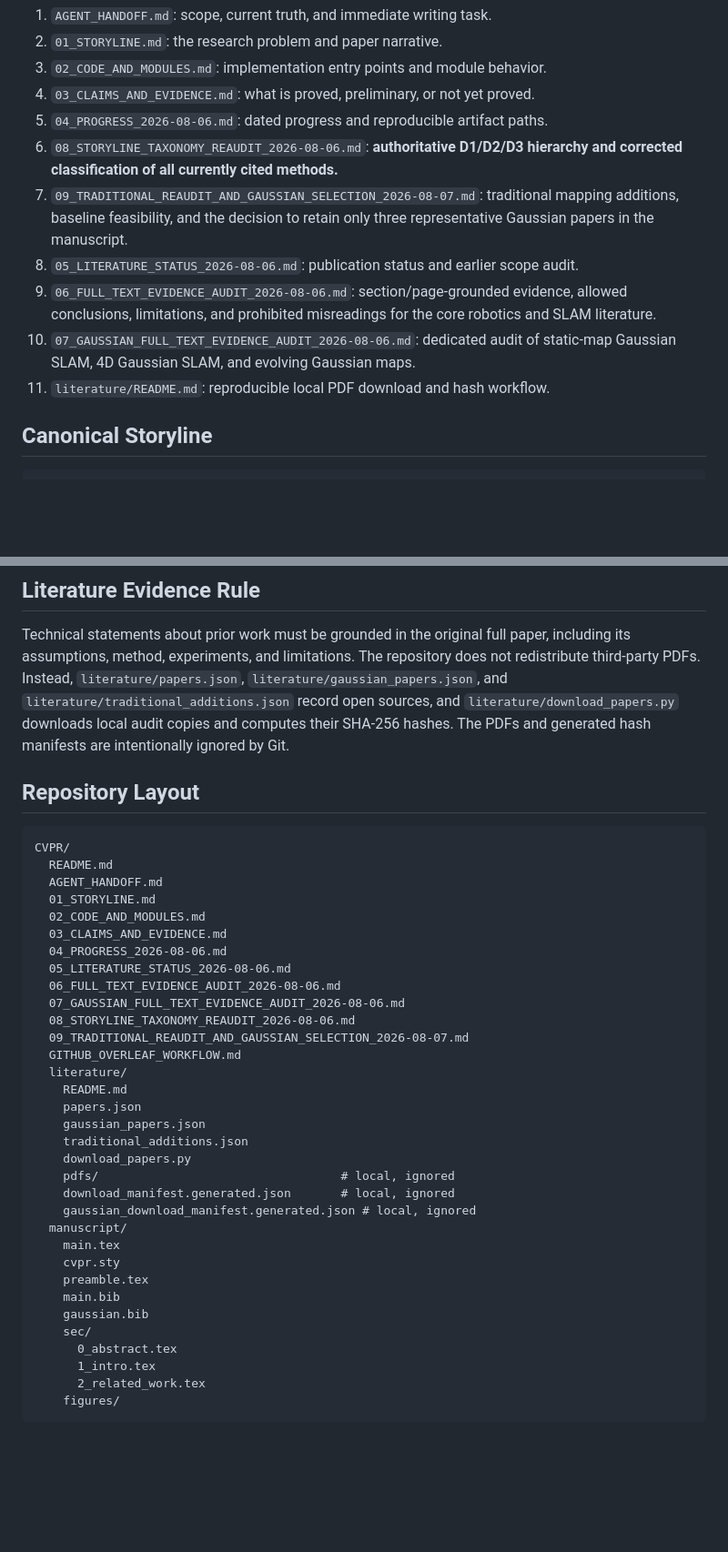
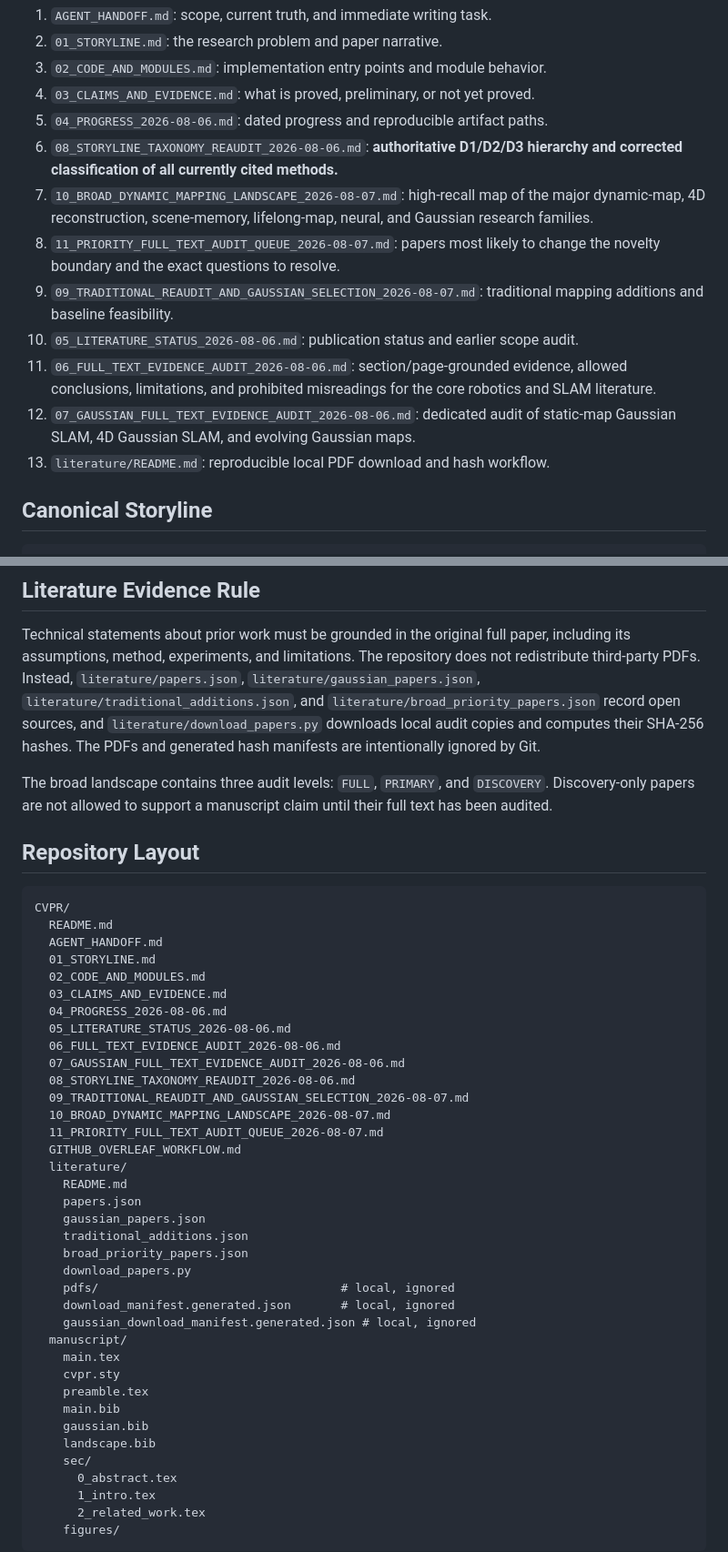
Before and after one commit to giltchcity/myncv---rpsl---daicma, a Markdown page: README.md, 2 parts joined by grey strips. Shown at 91% size. GitHub-like rendering; blank space fills up the shorter version.

Commit message:
Link broad dynamic mapping landscape and audit queue

```diff
--- a/README.md
+++ b/README.md
@@ -16,16 +16,20 @@ working paper package.
 5. `04_PROGRESS_2026-08-06.md`: dated progress and reproducible artifact paths.
 6. `08_STORYLINE_TAXONOMY_REAUDIT_2026-08-06.md`: **authoritative D1/D2/D3
    hierarchy and corrected classification of all currently cited methods.**
-7. `09_TRADITIONAL_REAUDIT_AND_GAUSSIAN_SELECTION_2026-08-07.md`: traditional
-   mapping additions, baseline feasibility, and the decision to retain only
-   three representative Gaussian papers in the manuscript.
-8. `05_LITERATURE_STATUS_2026-08-06.md`: publication status and earlier scope audit.
-9. `06_FULL_TEXT_EVIDENCE_AUDIT_2026-08-06.md`: section/page-grounded evidence,
+7. `10_BROAD_DYNAMIC_MAPPING_LANDSCAPE_2026-08-07.md`: high-recall map of the
+   major dynamic-map, 4D reconstruction, scene-memory, lifelong-map, neural, and
+   Gaussian research families.
+8. `11_PRIORITY_FULL_TEXT_AUDIT_QUEUE_2026-08-07.md`: papers most likely to
+   change the novelty boundary and the exact questions to resolve.
+9. `09_TRADITIONAL_REAUDIT_AND_GAUSSIAN_SELECTION_2026-08-07.md`: traditional
+   mapping additions and baseline feasibility.
+10. `05_LITERATURE_STATUS_2026-08-06.md`: publication status and earlier scope audit.
+11. `06_FULL_TEXT_EVIDENCE_AUDIT_2026-08-06.md`: section/page-grounded evidence,
    allowed conclusions, limitations, and prohibited misreadings for the core
    robotics and SLAM literature.
-10. `07_GAUSSIAN_FULL_TEXT_EVIDENCE_AUDIT_2026-08-06.md`: dedicated audit of
+12. `07_GAUSSIAN_FULL_TEXT_EVIDENCE_AUDIT_2026-08-06.md`: dedicated audit of
    static-map Gaussian SLAM, 4D Gaussian SLAM, and evolving Gaussian maps.
-11. `literature/README.md`: reproducible local PDF download and hash workflow.
+13. `literature/README.md`: reproducible local PDF download and hash workflow.
 
 ## Canonical Storyline
 
@@ -73,11 +77,16 @@ interpretation boundaries.
 Technical statements about prior work must be grounded in the original full
 paper, including its assumptions, method, experiments, and limitations. The
 repository does not redistribute third-party PDFs. Instead,
-`literature/papers.json`, `literature/gaussian_papers.json`, and
-`literature/traditional_additions.json` record open sources, and
+`literature/papers.json`, `literature/gaussian_papers.json`,
+`literature/traditional_additions.json`, and
+`literature/broad_priority_papers.json` record open sources, and
 `literature/download_papers.py` downloads local audit copies and computes their
 SHA-256 hashes. The PDFs and generated hash manifests are intentionally ignored
 by Git.
+
+The broad landscape contains three audit levels: `FULL`, `PRIMARY`, and
+`DISCOVERY`. Discovery-only papers are not allowed to support a manuscript claim
+until their full text has been audited.
 
 ## Repository Layout
 
@@ -94,12 +103,15 @@ CVPR/
   07_GAUSSIAN_FULL_TEXT_EVIDENCE_AUDIT_2026-08-06.md
   08_STORYLINE_TAXONOMY_REAUDIT_2026-08-06.md
   09_TRADITIONAL_REAUDIT_AND_GAUSSIAN_SELECTION_2026-08-07.md
+  10_BROAD_DYNAMIC_MAPPING_LANDSCAPE_2026-08-07.md
+  11_PRIORITY_FULL_TEXT_AUDIT_QUEUE_2026-08-07.md
   GITHUB_OVERLEAF_WORKFLOW.md
   literature/
     README.md
     papers.json
     gaussian_papers.json
     traditional_additions.json
+    broad_priority_papers.json
     download_papers.py
     pdfs/                                  # local, ignored
     download_manifest.generated.json       # local, ignored
@@ -110,6 +122,7 @@ CVPR/
     preamble.tex
     main.bib
     gaussian.bib
+    landscape.bib
     sec/
       0_abstract.tex
       1_intro.tex
```
